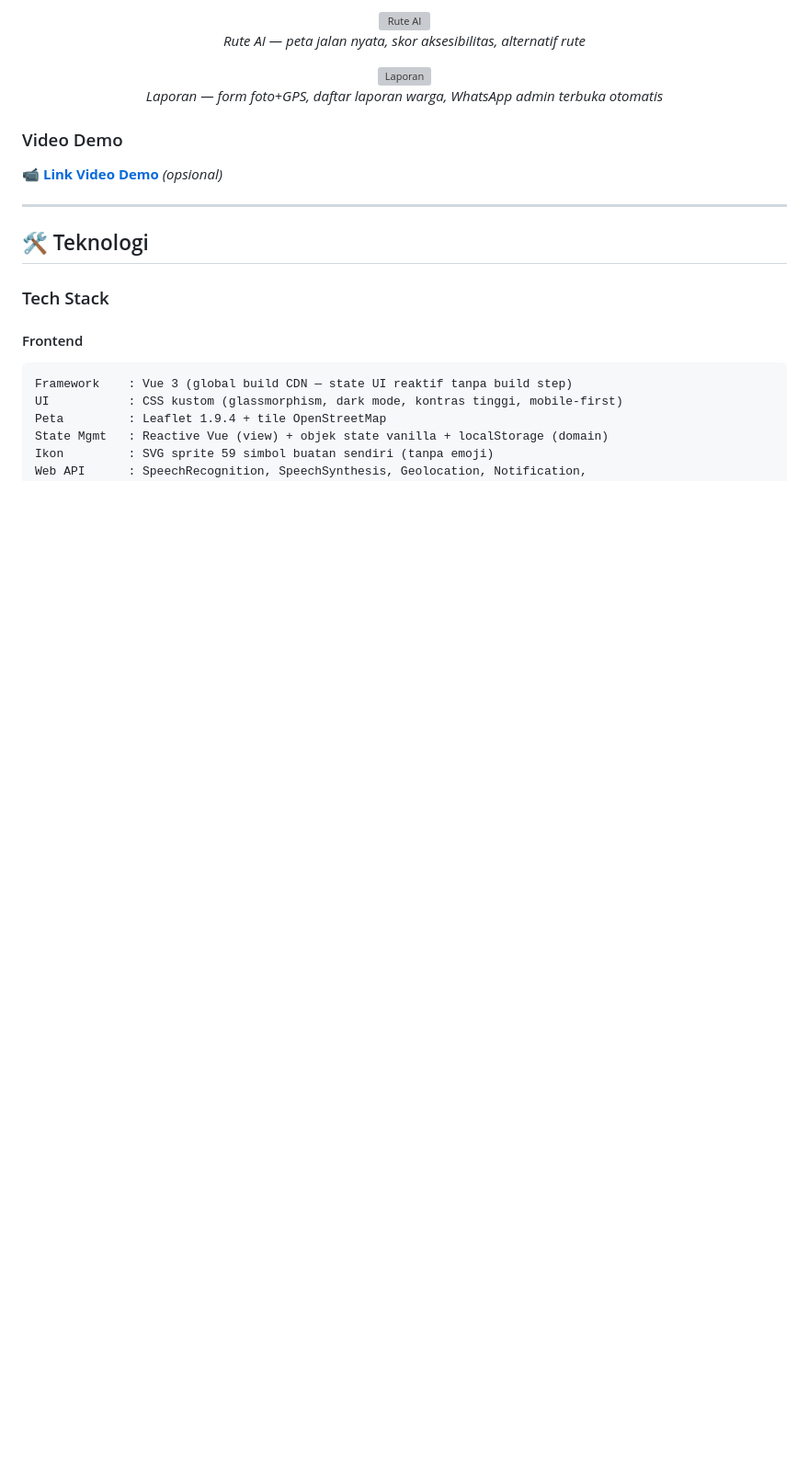
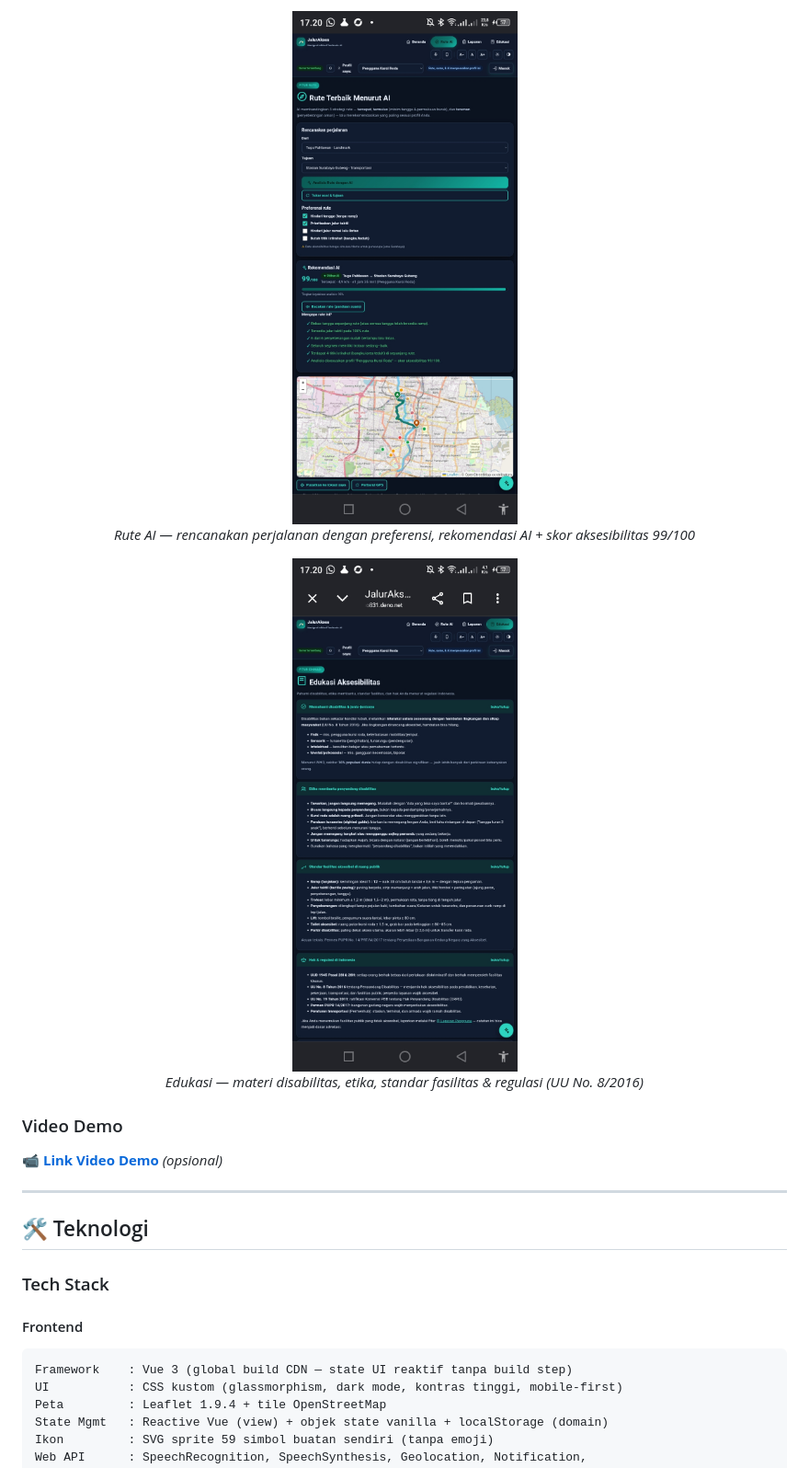
Before and after one commit to tixo831/jalurakses, a Markdown page: README.md, the part around one of its changes. Shown at 92% size. Drawn GitHub-style; pictures changed too: docs/screenshot/edukasi.jpg (added), docs/screenshot/rute-ai.jpg (added); blank space fills up the shorter version; grey boxes are pictures that could not be loaded.

Commit message:
Screenshot aplikasi: Beranda, Rute AI, Edukasi

```diff
--- a/README.md
+++ b/README.md
@@ -109,9 +108,9 @@ Akun demo (sandi `demo1234`): `budi.santoso90@gmail.com` (Tunanetra) · Admin: h
 
-  <img src="[URL_SCREENSHOT_2]" alt="Rute AI" width="800"/>
-  <p><em>Rute AI — peta jalan nyata, skor aksesibilitas, alternatif rute</em></p>
+  <img src="docs/screenshot/rute-ai.jpg" alt="Rute AI" width="800"/>
+  <p><em>Rute AI — rencanakan perjalanan dengan preferensi, rekomendasi AI + skor aksesibilitas 99/100</em></p>
 
-  <img src="[URL_SCREENSHOT_3]" alt="Laporan" width="800"/>
-  <p><em>Laporan — form foto+GPS, daftar laporan warga, WhatsApp admin terbuka otomatis</em></p>
+  <img src="docs/screenshot/edukasi.jpg" alt="Edukasi" width="800"/>
+  <p><em>Edukasi — materi disabilitas, etika, standar fasilitas & regulasi (UU No. 8/2016)</em></p>
 
 </div>
 
```
Also changed, not shown: other parts of README.md (+2 -3 lines), docs/screenshot/beranda.jpg (added).
